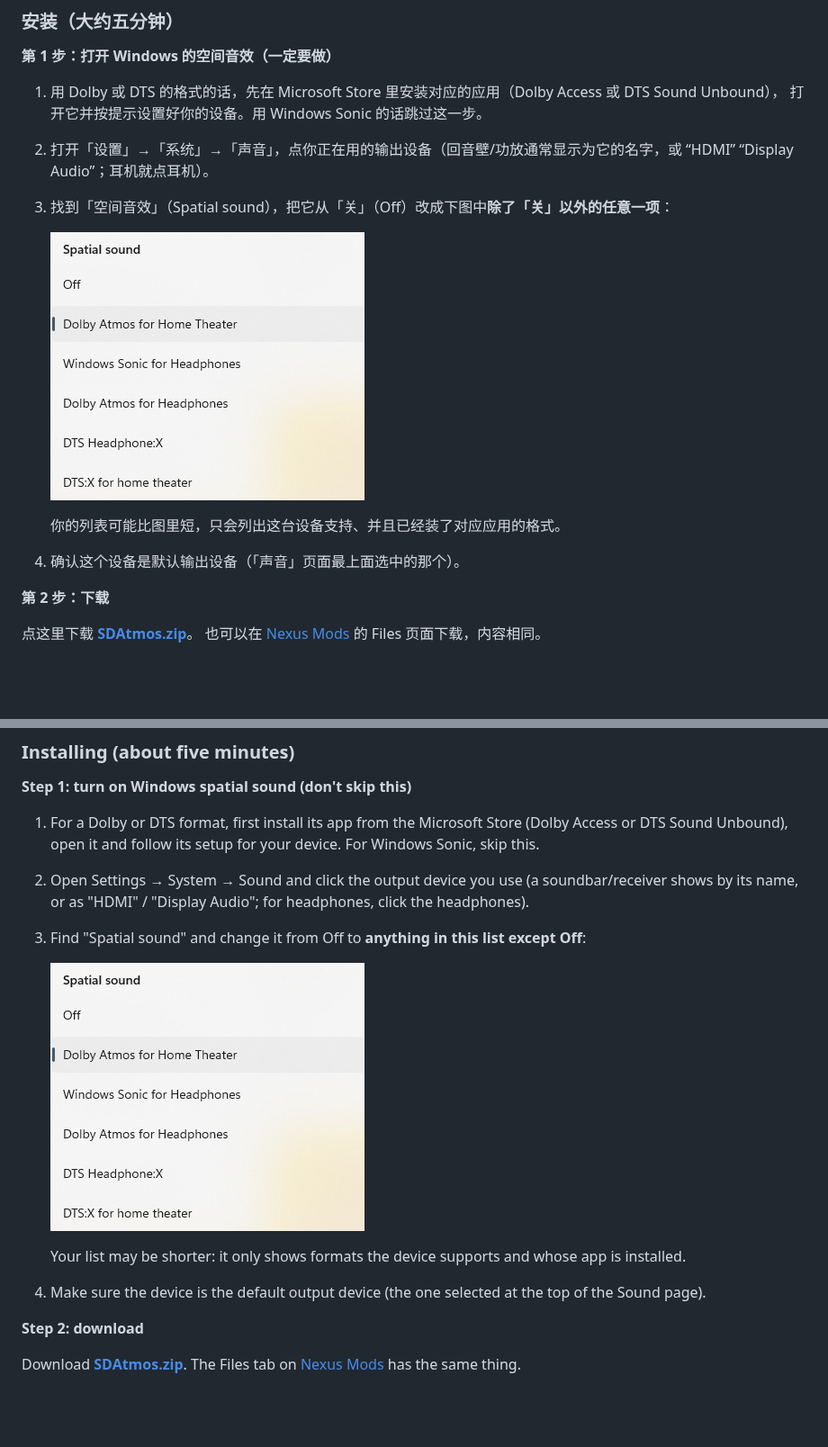
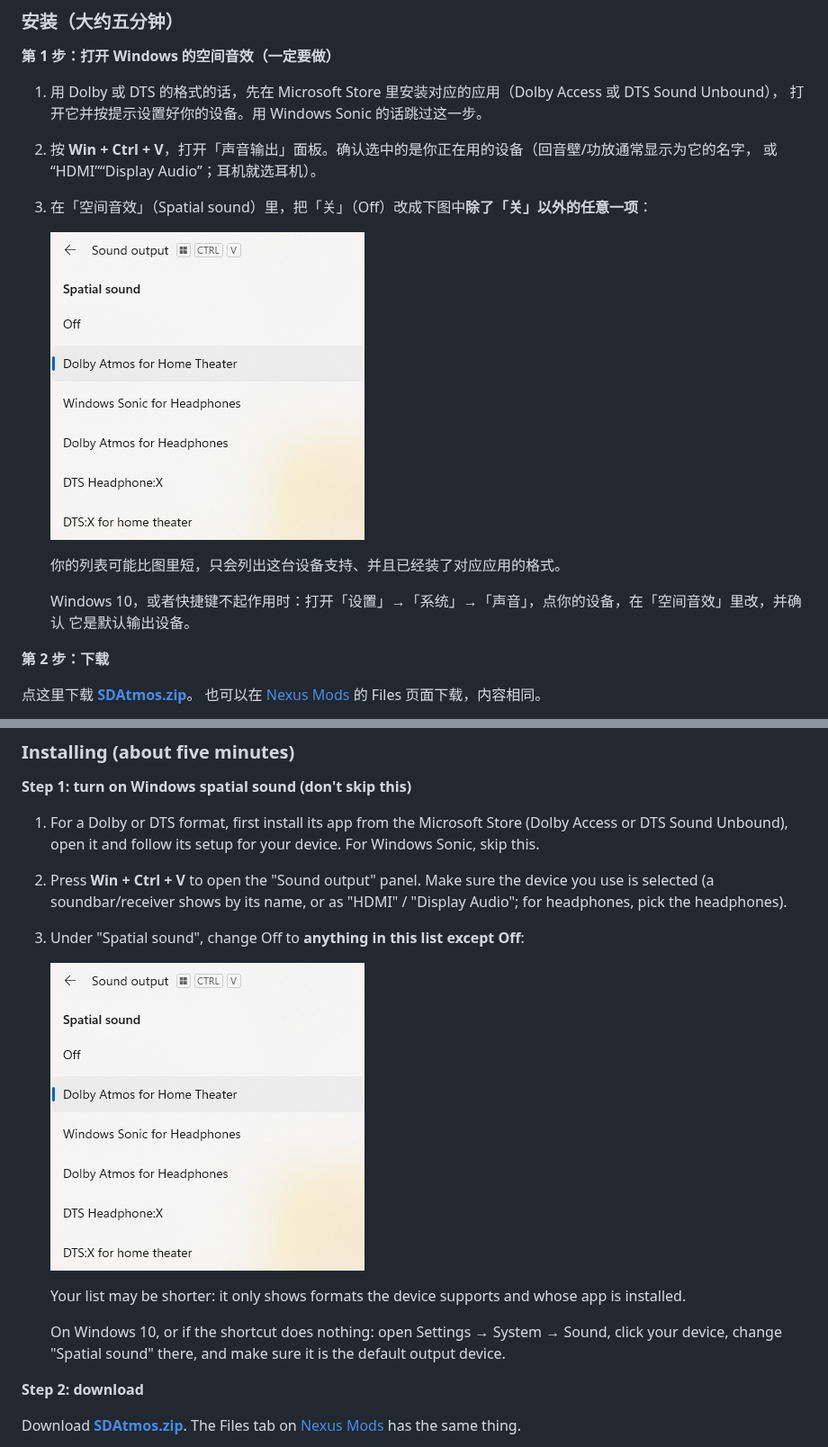
Before and after one commit to aUsernameWoW/sleeping-dogs-object-based-audio-output, a Markdown page: README.md, 2 parts joined by grey strips. Shown at 90% size. Drawn GitHub-style; pictures changed too: assets/screenshots/windows-spatial-sound.png; blank space fills up the shorter version.

Commit message:
README: spatial sound through Win+Ctrl+V, uncropped screenshot
The screenshot's header shows the shortcut that opens the Sound output panel, so it stays, and step 1 uses that panel; Settings is the fallback for Windows 10.

Co-Authored-By: Claude Opus 5.5 <noreply@anthropic.com>

```diff
--- a/README.md
+++ b/README.md
@@ -45,7 +45,7 @@ Same plane and a different height: object 2 is at about the listener's height, o
 
 1. 用 Dolby 或 DTS 的格式的话，先在 Microsoft Store 里安装对应的应用（Dolby Access 或 DTS Sound Unbound），
    打开它并按提示设置好你的设备。用 Windows Sonic 的话跳过这一步。
-2. 打开「设置」→「系统」→「声音」，点你正在用的输出设备（回音壁/功放通常显示为它的名字，或 “HDMI”
-   “Display Audio”；耳机就点耳机）。
-3. 找到「空间音效」（Spatial sound），把它从「关」（Off）改成下图中**除了「关」以外的任意一项**：
+2. 按 **Win + Ctrl + V**，打开「声音输出」面板。确认选中的是你正在用的设备（回音壁/功放通常显示为它的名字，
+   或 “HDMI”“Display Audio”；耳机就选耳机）。
+3. 在「空间音效」（Spatial sound）里，把「关」（Off）改成下图中**除了「关」以外的任意一项**：
 
@@ -53,6 +53,8 @@ Same plane and a different height: object 2 is at about the listener's height, o
 
    你的列表可能比图里短，只会列出这台设备支持、并且已经装了对应应用的格式。
-4. 确认这个设备是默认输出设备（「声音」页面最上面选中的那个）。
+
+   Windows 10，或者快捷键不起作用时：打开「设置」→「系统」→「声音」，点你的设备，在「空间音效」里改，并确认
+   它是默认输出设备。
 
 **第 2 步：下载**
 
@@ -179,14 +181,16 @@ Pick one for your device:
 
 1. For a Dolby or DTS format, first install its app from the Microsoft Store (Dolby Access or DTS Sound
    Unbound), open it and follow its setup for your device. For Windows Sonic, skip this.
-2. Open Settings → System → Sound and click the output device you use (a soundbar/receiver shows by its name,
-   or as "HDMI" / "Display Audio"; for headphones, click the headphones).
-3. Find "Spatial sound" and change it from Off to **anything in this list except Off**:
+2. Press **Win + Ctrl + V** to open the "Sound output" panel. Make sure the device you use is selected (a
+   soundbar/receiver shows by its name, or as "HDMI" / "Display Audio"; for headphones, pick the headphones).
+3. Under "Spatial sound", change Off to **anything in this list except Off**:
 
-   ![The "Spatial sound" options in Windows 11 Sound settings: Off, Dolby Atmos for Home Theater, Windows Sonic for Headphones, Dolby Atmos for Headphones, DTS Headphone:X, DTS:X for home theater](assets/screenshots/windows-spatial-sound.png)
+   ![The Windows 11 "Sound output" panel, with its Win + Ctrl + V shortcut next to the title; the "Spatial sound" options: Off, Dolby Atmos for Home Theater, Windows Sonic for Headphones, Dolby Atmos for Headphones, DTS Headphone:X, DTS:X for home theater](assets/screenshots/windows-spatial-sound.png)
 
    Your list may be shorter: it only shows formats the device supports and whose app is installed.
-4. Make sure the device is the default output device (the one selected at the top of the Sound page).
+
+   On Windows 10, or if the shortcut does nothing: open Settings → System → Sound, click your device, change
+   "Spatial sound" there, and make sure it is the default output device.
 
 **Step 2: download**
 
```
Also changed, not shown: other parts of README.md (+1 -1 lines), CLAUDE.md (+2 -1 lines).
